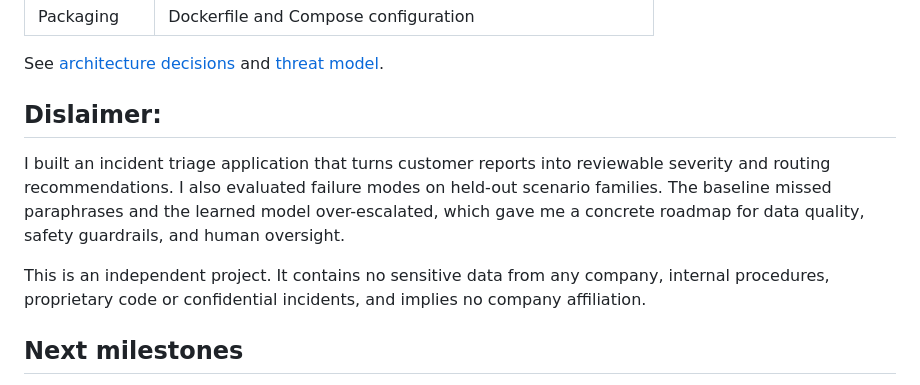
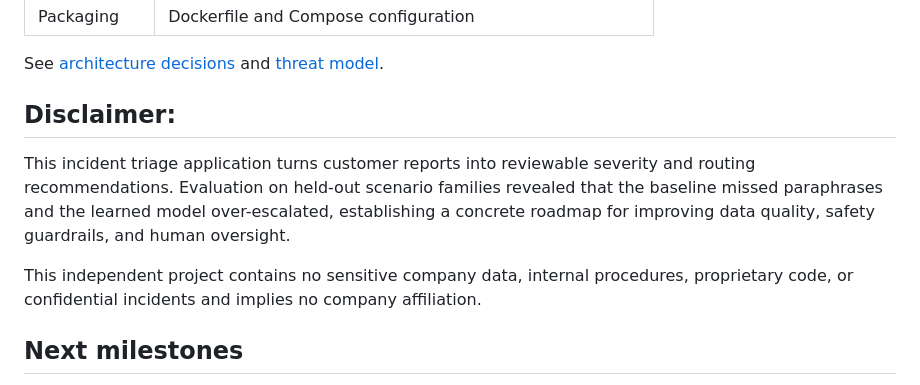
Before and after one commit to rvv2s4p7jk-cloud/ai-escalation-intelligence, a Markdown page: README.md, the part around the change. GitHub-like rendering.

```diff
--- a/README.md
+++ b/README.md
@@ -70,11 +70,11 @@ The UI uses rules only. The supervised classifier and hybrid are benchmark exper
 
 See [architecture decisions](docs/architecture.md) and [threat model](docs/threat-model.md).
 
-## Dislaimer:
+## Disclaimer:
 
-I built an incident triage application that turns customer reports into reviewable severity and routing recommendations. I also evaluated failure modes on held-out scenario families. The baseline missed paraphrases and the learned model over-escalated, which gave me a concrete roadmap for data quality, safety guardrails, and human oversight.
+This incident triage application turns customer reports into reviewable severity and routing recommendations. Evaluation on held-out scenario families revealed that the baseline missed paraphrases and the learned model over-escalated, establishing a concrete roadmap for improving data quality, safety guardrails, and human oversight.
 
-This is an independent project. It contains no sensitive data from any company, internal procedures, proprietary code or confidential incidents, and implies no company affiliation.
+This independent project contains no sensitive company data, internal procedures, proprietary code, or confidential incidents and implies no company affiliation.
 
 ## Next milestones
 
```
